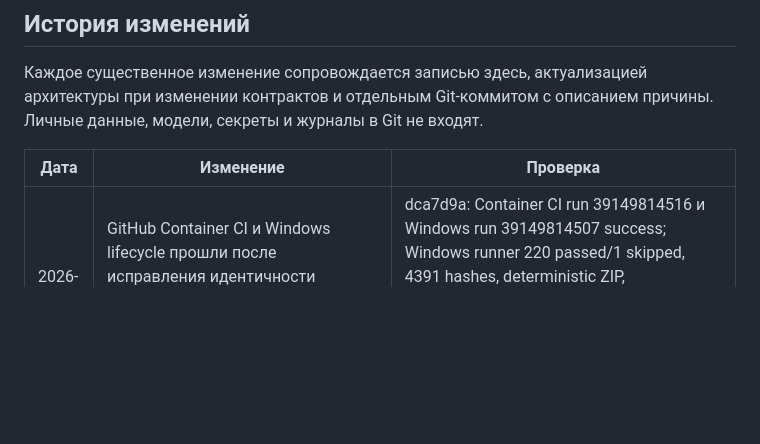
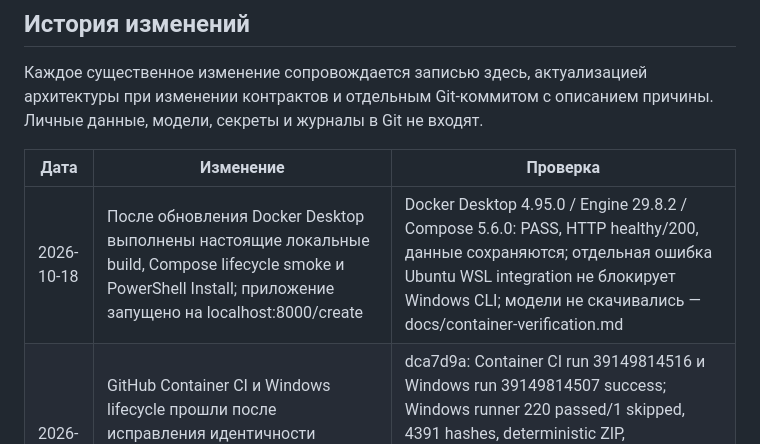
Before and after one commit to IavnFGV/video-descriptor, a Markdown page: README.md, the part around the change. GitHub-like rendering; blank space fills up the shorter version.

Commit message:
docs: record successful local Docker build and Windows Compose installation

```diff
--- a/README.md
+++ b/README.md
@@ -105,6 +105,7 @@ Buzz, Subtitle Edit и шестью другими проектами — в [с
 
 | Дата | Изменение | Проверка |
 |---|---|---|
+| 2026-10-18 | После обновления Docker Desktop выполнены настоящие локальные build, Compose lifecycle smoke и PowerShell Install; приложение запущено на localhost:8000/create | Docker Desktop 4.95.0 / Engine 29.8.2 / Compose 5.6.0: PASS, HTTP healthy/200, данные сохраняются; отдельная ошибка Ubuntu WSL integration не блокирует Windows CLI; модели не скачивались — docs/container-verification.md |
 | 2026-10-18 | GitHub Container CI и Windows lifecycle прошли после исправления идентичности workspace; GHCR auth сохраняется до smoke, повтор выпуска проверяет revision образа | dca7d9a: Container CI run 39149814516 и Windows run 39149814507 success; Windows runner 220 passed/1 skipped, 4391 hashes, deterministic ZIP, install/reinstall/upgrade/uninstall с сохранением данных; локально Windows 219 passed/2 skipped, WSL 221 passed; registry публикация не запускалась |
 | 2026-10-18 | Добавлен самостоятельный Compose CPU путь: persistent workspace, supervisor HTTP/worker, health/connection diagnostics, PowerShell lifecycle, Linux CI и GHCR/Release по тегу | Windows: 217 passed/2 skipped; Linux WSL: 219 passed, реальный supervisor/SIGTERM/worker failure; Ruff/pip check/Compose config проходят; Docker Desktop падает до Engine, build/container smoke не выполнены — docs/container-verification.md |
 | 2026-10-18 | 0.6: кнопки «Перевести на русский» и «Конспект и перевод» в основной странице, отдельные версии из исправленных реплик, закреплённая модель Ollama в задании, этапы очереди, русский SRT и ссылка на конспект | 210 тестов; обе кнопки проверены реально; ZIP/EXE собраны, полный сценарий через API очереди из ZIP прошёл на 20 s MP4; исходник сохраняется; отдельный installer lifecycle 0.6 и Sandbox ещё не пройдены |
```
Also changed, not shown: docs/container-verification.md (+37 -3 lines).
